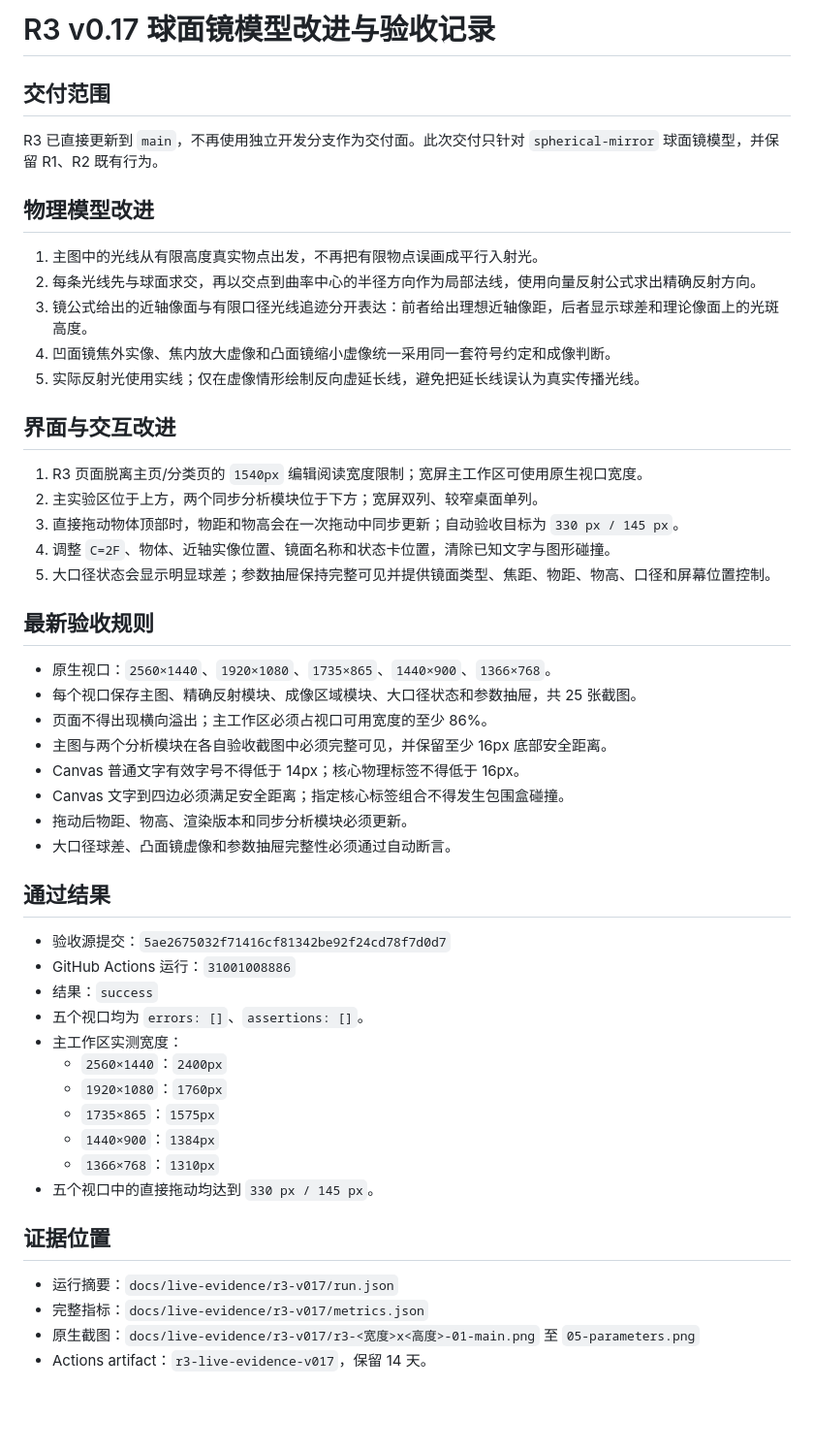
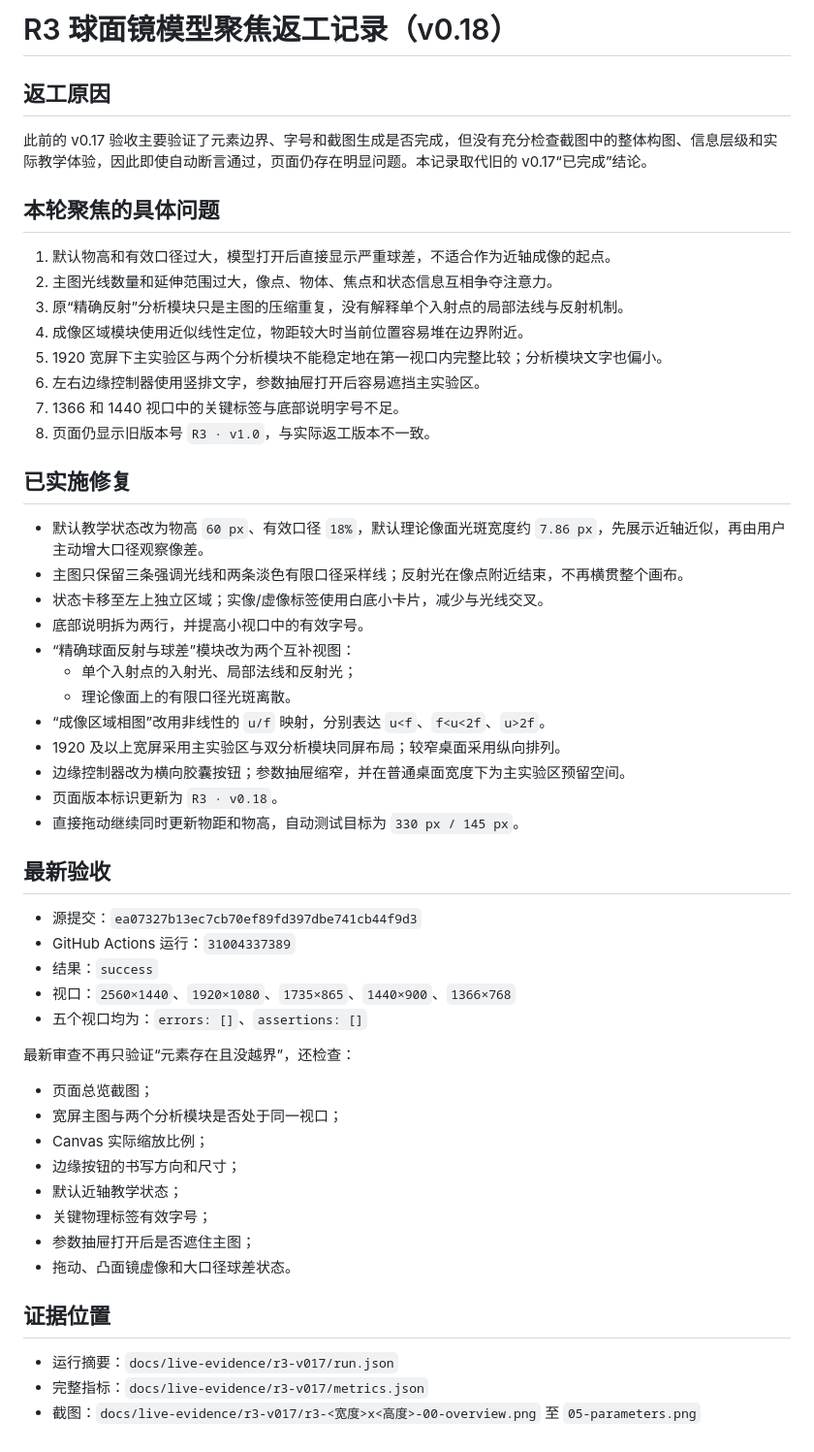
Before and after one commit to feiyanwoqi-arch/Model-Demo-Webpage, a Markdown page: docs/r3-v017-acceptance.md, the part around the change. Shown at 97% size. Rendered like a GitHub page; blank space fills up the shorter version.

Commit message:
Replace the obsolete R3 acceptance note with the focused repair record

```diff
--- a/docs/r3-v017-acceptance.md
+++ b/docs/r3-v017-acceptance.md
@@ -1,53 +1,56 @@
-# R3 v0.17 球面镜模型改进与验收记录
+# R3 球面镜模型聚焦返工记录（v0.18）
 
-## 交付范围
+## 返工原因
 
-R3 已直接更新到 `main`，不再使用独立开发分支作为交付面。此次交付只针对 `spherical-mirror` 球面镜模型，并保留 R1、R2 既有行为。
+此前的 v0.17 验收主要验证了元素边界、字号和截图生成是否完成，但没有充分检查截图中的整体构图、信息层级和实际教学体验，因此即使自动断言通过，页面仍存在明显问题。本记录取代旧的 v0.17“已完成”结论。
 
-## 物理模型改进
+## 本轮聚焦的具体问题
 
-1. 主图中的光线从有限高度真实物点出发，不再把有限物点误画成平行入射光。
-2. 每条光线先与球面求交，再以交点到曲率中心的半径方向作为局部法线，使用向量反射公式求出精确反射方向。
-3. 镜公式给出的近轴像面与有限口径光线追迹分开表达：前者给出理想近轴像距，后者显示球差和理论像面上的光斑高度。
-4. 凹面镜焦外实像、焦内放大虚像和凸面镜缩小虚像统一采用同一套符号约定和成像判断。
-5. 实际反射光使用实线；仅在虚像情形绘制反向虚延长线，避免把延长线误认为真实传播光线。
+1. 默认物高和有效口径过大，模型打开后直接显示严重球差，不适合作为近轴成像的起点。
+2. 主图光线数量和延伸范围过大，像点、物体、焦点和状态信息互相争夺注意力。
+3. 原“精确反射”分析模块只是主图的压缩重复，没有解释单个入射点的局部法线与反射机制。
+4. 成像区域模块使用近似线性定位，物距较大时当前位置容易堆在边界附近。
+5. 1920 宽屏下主实验区与两个分析模块不能稳定地在第一视口内完整比较；分析模块文字也偏小。
+6. 左右边缘控制器使用竖排文字，参数抽屉打开后容易遮挡主实验区。
+7. 1366 和 1440 视口中的关键标签与底部说明字号不足。
+8. 页面仍显示旧版本号 `R3 · v1.0`，与实际返工版本不一致。
 
-## 界面与交互改进
+## 已实施修复
 
-1. R3 页面脱离主页/分类页的 `1540px` 编辑阅读宽度限制；宽屏主工作区可使用原生视口宽度。
-2. 主实验区位于上方，两个同步分析模块位于下方；宽屏双列、较窄桌面单列。
-3. 直接拖动物体顶部时，物距和物高会在一次拖动中同步更新；自动验收目标为 `330 px / 145 px`。
-4. 调整 `C=2F`、物体、近轴实像位置、镜面名称和状态卡位置，清除已知文字与图形碰撞。
-5. 大口径状态会显示明显球差；参数抽屉保持完整可见并提供镜面类型、焦距、物距、物高、口径和屏幕位置控制。
+- 默认教学状态改为物高 `60 px`、有效口径 `18%`，默认理论像面光斑宽度约 `7.86 px`，先展示近轴近似，再由用户主动增大口径观察像差。
+- 主图只保留三条强调光线和两条淡色有限口径采样线；反射光在像点附近结束，不再横贯整个画布。
+- 状态卡移至左上独立区域；实像/虚像标签使用白底小卡片，减少与光线交叉。
+- 底部说明拆为两行，并提高小视口中的有效字号。
+- “精确球面反射与球差”模块改为两个互补视图：
+  - 单个入射点的入射光、局部法线和反射光；
+  - 理论像面上的有限口径光斑离散。
+- “成像区域相图”改用非线性的 `u/f` 映射，分别表达 `u<f`、`f<u<2f`、`u>2f`。
+- 1920 及以上宽屏采用主实验区与双分析模块同屏布局；较窄桌面采用纵向排列。
+- 边缘控制器改为横向胶囊按钮；参数抽屉缩窄，并在普通桌面宽度下为主实验区预留空间。
+- 页面版本标识更新为 `R3 · v0.18`。
+- 直接拖动继续同时更新物距和物高，自动测试目标为 `330 px / 145 px`。
 
-## 最新验收规则
+## 最新验收
 
-- 原生视口：`2560×1440`、`1920×1080`、`1735×865`、`1440×900`、`1366×768`。
-- 每个视口保存主图、精确反射模块、成像区域模块、大口径状态和参数抽屉，共 25 张截图。
-- 页面不得出现横向溢出；主工作区必须占视口可用宽度的至少 86%。
-- 主图与两个分析模块在各自验收截图中必须完整可见，并保留至少 16px 底部安全距离。
-- Canvas 普通文字有效字号不得低于 14px；核心物理标签不得低于 16px。
-- Canvas 文字到四边必须满足安全距离；指定核心标签组合不得发生包围盒碰撞。
-- 拖动后物距、物高、渲染版本和同步分析模块必须更新。
-- 大口径球差、凸面镜虚像和参数抽屉完整性必须通过自动断言。
+- 源提交：`ea07327b13ec7cb70ef89fd397dbe741cb44f9d3`
+- GitHub Actions 运行：`31004337389`
+- 结果：`success`
+- 视口：`2560×1440`、`1920×1080`、`1735×865`、`1440×900`、`1366×768`
+- 五个视口均为：`errors: []`、`assertions: []`
 
-## 通过结果
+最新审查不再只验证“元素存在且没越界”，还检查：
 
-- 验收源提交：`5ae2675032f71416cf81342be92f24cd78f7d0d7`
-- GitHub Actions 运行：`31001008886`
-- 结果：`success`
-- 五个视口均为 `errors: []`、`assertions: []`。
-- 主工作区实测宽度：
-  - `2560×1440`：`2400px`
-  - `1920×1080`：`1760px`
-  - `1735×865`：`1575px`
-  - `1440×900`：`1384px`
-  - `1366×768`：`1310px`
-- 五个视口中的直接拖动均达到 `330 px / 145 px`。
+- 页面总览截图；
+- 宽屏主图与两个分析模块是否处于同一视口；
+- Canvas 实际缩放比例；
+- 边缘按钮的书写方向和尺寸；
+- 默认近轴教学状态；
+- 关键物理标签有效字号；
+- 参数抽屉打开后是否遮住主图；
+- 拖动、凸面镜虚像和大口径球差状态。
 
 ## 证据位置
 
 - 运行摘要：`docs/live-evidence/r3-v017/run.json`
 - 完整指标：`docs/live-evidence/r3-v017/metrics.json`
-- 原生截图：`docs/live-evidence/r3-v017/r3-<宽度>x<高度>-01-main.png` 至 `05-parameters.png`
-- Actions artifact：`r3-live-evidence-v017`，保留 14 天。
+- 截图：`docs/live-evidence/r3-v017/r3-<宽度>x<高度>-00-overview.png` 至 `05-parameters.png`
```
